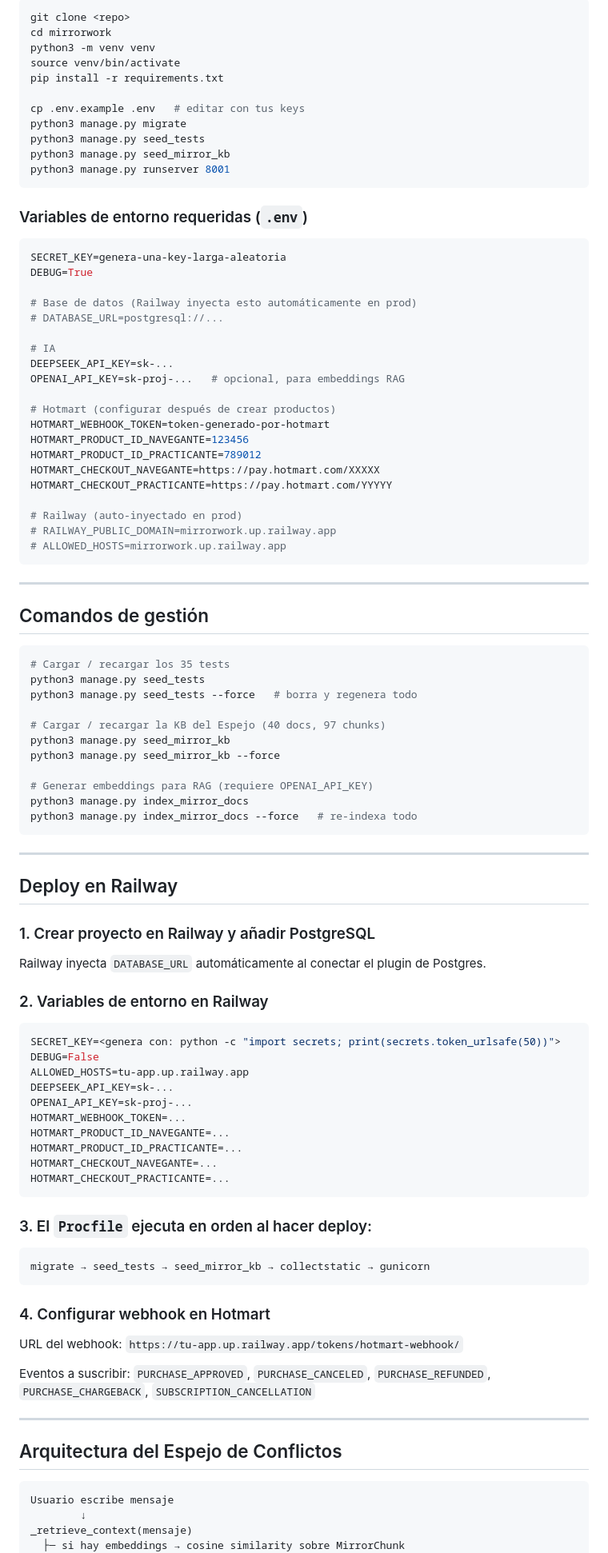
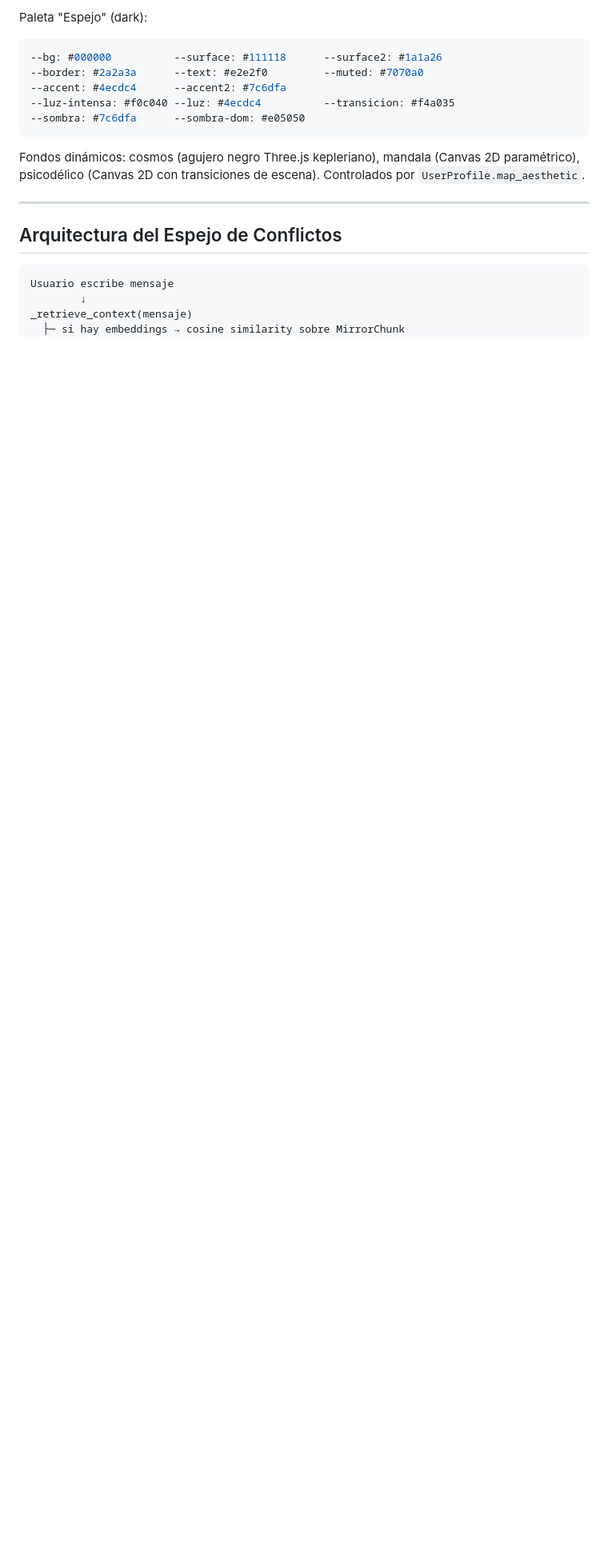
Before and after one commit to jeria88/mirrorwork, a Markdown page: README.md, the part around one of its changes. Shown at 80% size. Rendered like a GitHub page; blank space fills up the shorter version.

````diff
--- a/README.md
+++ b/README.md
@@ -69,94 +83,14 @@ Los planes se activan automáticamente vía webhook de Hotmart al confirmar el p
 
-```bash
-git clone <repo>
-cd mirrorwork
-python3 -m venv venv
-source venv/bin/activate
-pip install -r requirements.txt
-
-cp .env.example .env   # editar con tus keys
-python3 manage.py migrate
-python3 manage.py seed_tests
-python3 manage.py seed_mirror_kb
-python3 manage.py runserver 8001
+Paleta "Espejo" (dark):
+```css
+--bg: #000000          --surface: #111118      --surface2: #1a1a26
+--border: #2a2a3a      --text: #e2e2f0         --muted: #7070a0
+--accent: #4ecdc4      --accent2: #7c6dfa
+--luz-intensa: #f0c040 --luz: #4ecdc4          --transicion: #f4a035
+--sombra: #7c6dfa      --sombra-dom: #e05050
 ```
 
-### Variables de entorno requeridas (`.env`)
-
-```env
-SECRET_KEY=genera-una-key-larga-aleatoria
-DEBUG=True
-
-# Base de datos (Railway inyecta esto automáticamente en prod)
-# DATABASE_URL=postgresql://...
-
-# IA
-DEEPSEEK_API_KEY=sk-...
-OPENAI_API_KEY=sk-proj-...   # opcional, para embeddings RAG
-
-# Hotmart (configurar después de crear productos)
-HOTMART_WEBHOOK_TOKEN=token-generado-por-hotmart
-HOTMART_PRODUCT_ID_NAVEGANTE=123456
-HOTMART_PRODUCT_ID_PRACTICANTE=789012
-HOTMART_CHECKOUT_NAVEGANTE=https://pay.hotmart.com/XXXXX
-HOTMART_CHECKOUT_PRACTICANTE=https://pay.hotmart.com/YYYYY
-
-# Railway (auto-inyectado en prod)
-# RAILWAY_PUBLIC_DOMAIN=mirrorwork.up.railway.app
-# ALLOWED_HOSTS=mirrorwork.up.railway.app
-```
-
----
-
-## Comandos de gestión
-
-```bash
-# Cargar / recargar los 35 tests
-python3 manage.py seed_tests
-python3 manage.py seed_tests --force   # borra y regenera todo
-
-# Cargar / recargar la KB del Espejo (40 docs, 97 chunks)
-python3 manage.py seed_mirror_kb
-python3 manage.py seed_mirror_kb --force
-
-# Generar embeddings para RAG (requiere OPENAI_API_KEY)
-python3 manage.py index_mirror_docs
-python3 manage.py index_mirror_docs --force   # re-indexa todo
-```
-
----
-
-## Deploy en Railway
-
-### 1. Crear proyecto en Railway y añadir PostgreSQL
-
-Railway inyecta `DATABASE_URL` automáticamente al conectar el plugin de Postgres.
-
-### 2. Variables de entorno en Railway
-
-```env
-SECRET_KEY=<genera con: python -c "import secrets; print(secrets.token_urlsafe(50))">
-DEBUG=False
-ALLOWED_HOSTS=tu-app.up.railway.app
-DEEPSEEK_API_KEY=sk-...
-OPENAI_API_KEY=sk-proj-...
-HOTMART_WEBHOOK_TOKEN=...
-HOTMART_PRODUCT_ID_NAVEGANTE=...
-HOTMART_PRODUCT_ID_PRACTICANTE=...
-HOTMART_CHECKOUT_NAVEGANTE=...
-HOTMART_CHECKOUT_PRACTICANTE=...
-```
-
-### 3. El `Procfile` ejecuta en orden al hacer deploy:
-```
-migrate → seed_tests → seed_mirror_kb → collectstatic → gunicorn
-```
-
-### 4. Configurar webhook en Hotmart
-
-URL del webhook: `https://tu-app.up.railway.app/tokens/hotmart-webhook/`
-
-Eventos a suscribir: `PURCHASE_APPROVED`, `PURCHASE_CANCELED`, `PURCHASE_REFUNDED`, `PURCHASE_CHARGEBACK`, `SUBSCRIPTION_CANCELLATION`
+Fondos dinámicos: cosmos (agujero negro Three.js kepleriano), mandala (Canvas 2D paramétrico), psicodélico (Canvas 2D con transiciones de escena). Controlados por `UserProfile.map_aesthetic`.
 
 ---
 
````
Also changed, not shown: other parts of README.md (+79 -76 lines), PROGRESS.md (+68 -124 lines).
